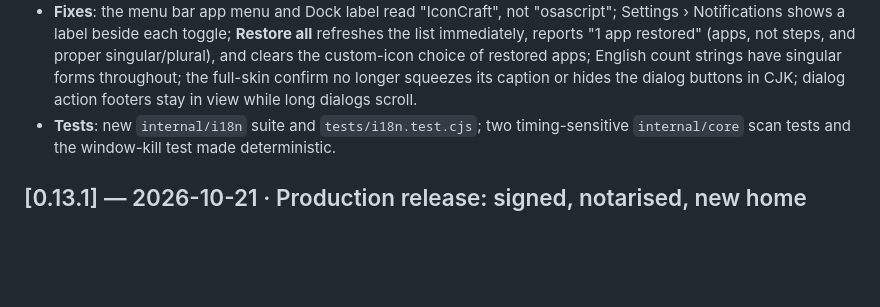
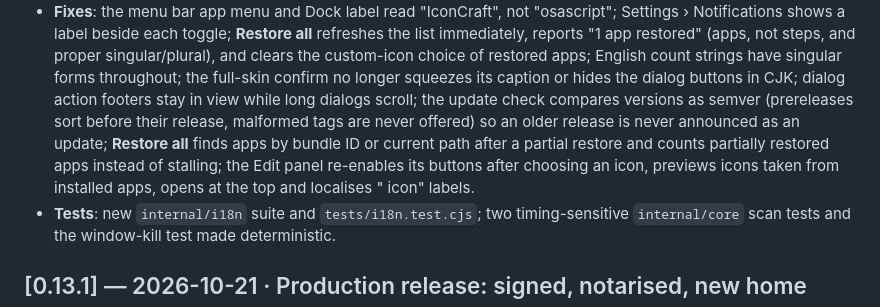
Before and after one commit to gshipman223/IconCraft, a Markdown page: CHANGELOG.md, the part around the change. Rendered like a GitHub page; blank space fills up the shorter version.

Commit message:
changelog: round-4 fixes
Co-authored-by: gshipman223 <gshipman223@users.noreply.github.com>

```diff
--- a/CHANGELOG.md
+++ b/CHANGELOG.md
@@ -42,7 +42,14 @@ maintainer's Developer ID and notarised by Apple.
   custom-icon choice of restored apps; English count strings have
   singular forms throughout; the full-skin confirm no longer squeezes
   its caption or hides the dialog buttons in CJK; dialog action footers
-  stay in view while long dialogs scroll.
+  stay in view while long dialogs scroll; the update check compares
+  versions as semver (prereleases sort before their release, malformed
+  tags are never offered) so an older release is never announced as an
+  update; **Restore all** finds apps by bundle ID or current path after a
+  partial restore and counts partially restored apps instead of
+  stalling; the Edit panel re-enables its buttons after choosing an
+  icon, previews icons taken from installed apps, opens at the top and
+  localises "<App> icon" labels.
 - **Tests**: new `internal/i18n` suite and `tests/i18n.test.cjs`; two
   timing-sensitive `internal/core` scan tests and the window-kill test
   made deterministic.
```
